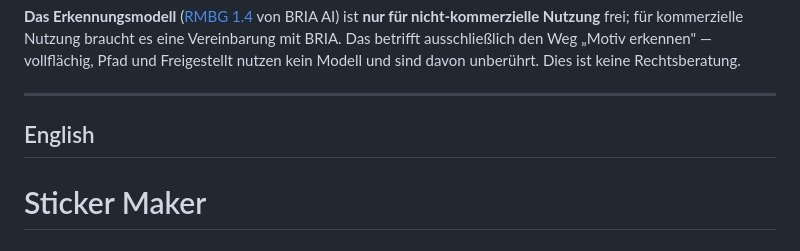
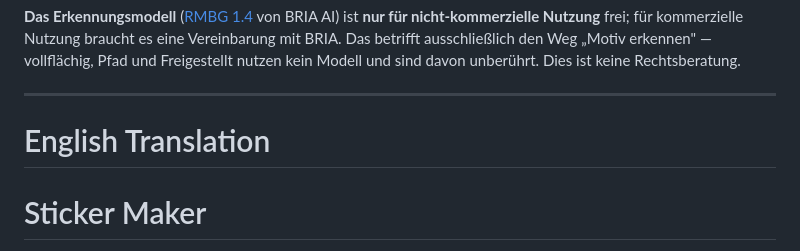
Before and after one commit to PatrickMajewski/Sticker-Maker, a Markdown page: README.md, the part around the change. Rendered like a GitHub page.

Commit message:
Revise English translation section in README
Updated English section header and improved description.

```diff
--- a/README.md
+++ b/README.md
@@ -155,7 +155,7 @@ und Freigestellt nutzen kein Modell und sind davon unberührt. Dies ist keine Re
 
 ---
 
-## English
+# English Translation
 
 # Sticker Maker
 
```
